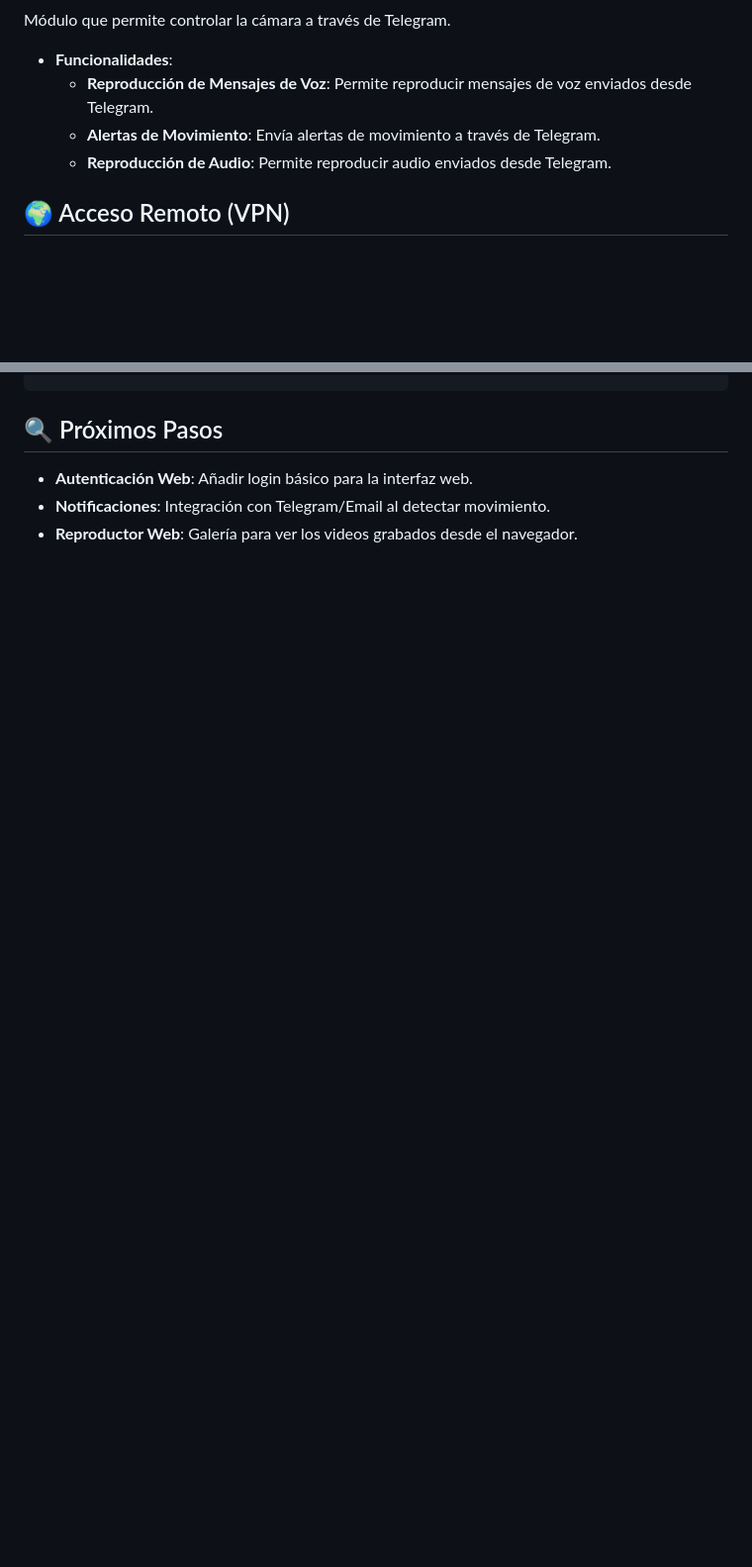
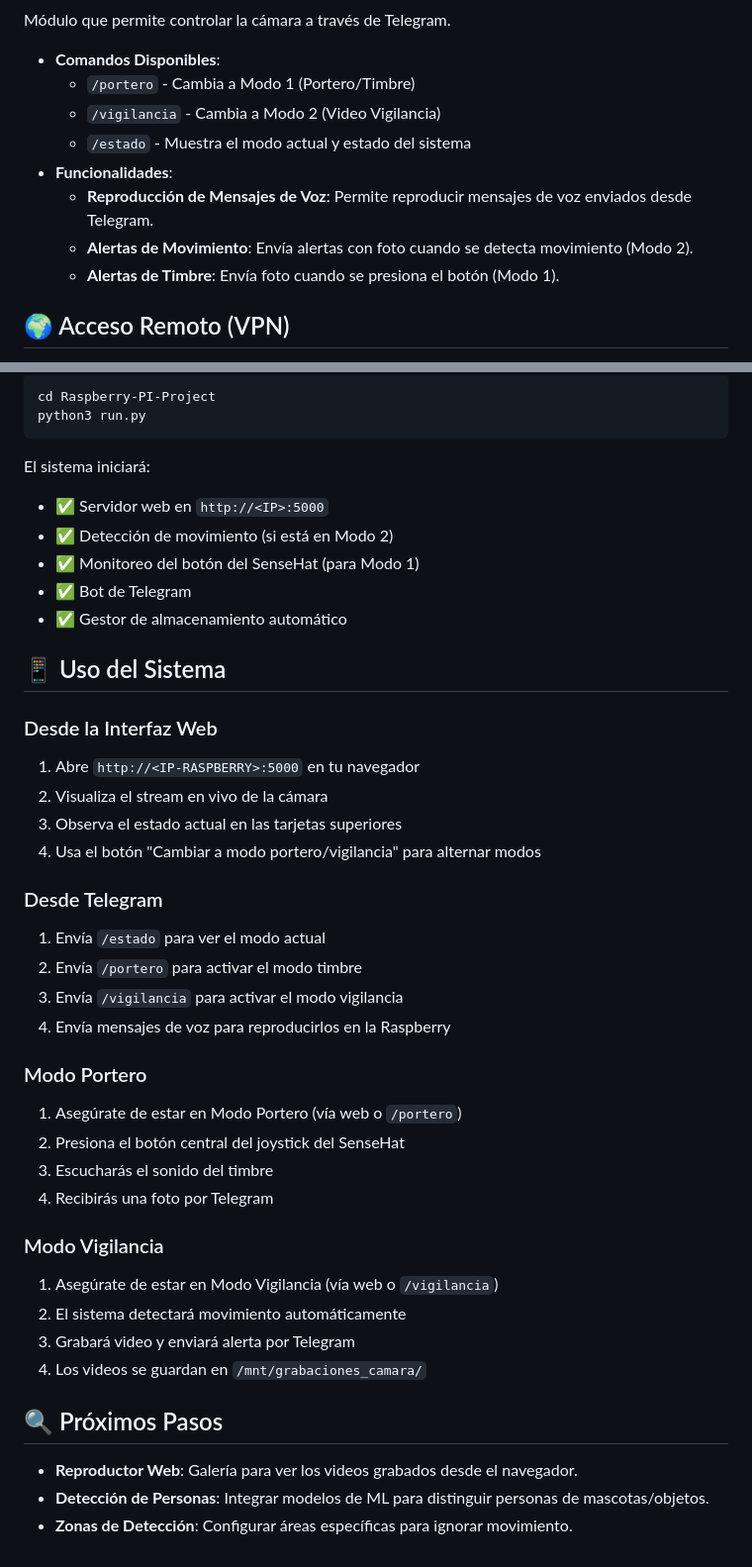
Before and after one commit to FerXxk/Raspberry-PI-Project, a Markdown page: README.md, 2 parts joined by grey strips. Shown at 99% size. Rendered like a GitHub page; blank space fills up the shorter version.

````diff
--- a/README.md
+++ b/README.md
@@ -34,8 +64,12 @@ Módulo inteligente (`modules/storage.py`) que asegura que el disco nunca se lle
 Módulo que permite controlar la cámara a través de Telegram.
+- **Comandos Disponibles**:
+    - `/portero` - Cambia a Modo 1 (Portero/Timbre)
+    - `/vigilancia` - Cambia a Modo 2 (Video Vigilancia)
+    - `/estado` - Muestra el modo actual y estado del sistema
 - **Funcionalidades**:
     - **Reproducción de Mensajes de Voz**: Permite reproducir mensajes de voz enviados desde Telegram.
-    - **Alertas de Movimiento**: Envía alertas de movimiento a través de Telegram.
-    - **Reproducción de Audio**: Permite reproducir audio enviados desde Telegram.
+    - **Alertas de Movimiento**: Envía alertas con foto cuando se detecta movimiento (Modo 2).
+    - **Alertas de Timbre**: Envía foto cuando se presiona el botón (Modo 1).
 
 ## 🌍 Acceso Remoto (VPN)
 Para acceder a la cámara desde fuera de casa de forma segura, incluimos un script para configurar **Tailscale**:
@@ -67,4 +164,42 @@ TIEMPO_SIN_MOVIMIENTO = 5      # Tiempo de espera antes de cortar
+```bash
+cd Raspberry-PI-Project
+python3 run.py
+```
+
+El sistema iniciará:
+- ✅ Servidor web en `http://<IP>:5000`
+- ✅ Detección de movimiento (si está en Modo 2)
+- ✅ Monitoreo del botón del SenseHat (para Modo 1)
+- ✅ Bot de Telegram
+- ✅ Gestor de almacenamiento automático
+
+## 📱 Uso del Sistema
+
+### Desde la Interfaz Web
+1. Abre `http://<IP-RASPBERRY>:5000` en tu navegador
+2. Visualiza el stream en vivo de la cámara
+3. Observa el estado actual en las tarjetas superiores
+4. Usa el botón "Cambiar a modo portero/vigilancia" para alternar modos
+
+### Desde Telegram
+1. Envía `/estado` para ver el modo actual
+2. Envía `/portero` para activar el modo timbre
+3. Envía `/vigilancia` para activar el modo vigilancia
+4. Envía mensajes de voz para reproducirlos en la Raspberry
+
+### Modo Portero
+1. Asegúrate de estar en Modo Portero (vía web o `/portero`)
+2. Presiona el botón central del joystick del SenseHat
+3. Escucharás el sonido del timbre
+4. Recibirás una foto por Telegram
+
+### Modo Vigilancia
+1. Asegúrate de estar en Modo Vigilancia (vía web o `/vigilancia`)
+2. El sistema detectará movimiento automáticamente
+3. Grabará video y enviará alerta por Telegram
+4. Los videos se guardan en `/mnt/grabaciones_camara/`
+
 ## 🔍 Próximos Pasos
-- **Autenticación Web**: Añadir login básico para la interfaz web.
-- **Notificaciones**: Integración con Telegram/Email al detectar movimiento.
 - **Reproductor Web**: Galería para ver los videos grabados desde el navegador.
+- **Detección de Personas**: Integrar modelos de ML para distinguir personas de mascotas/objetos.
+- **Zonas de Detección**: Configurar áreas específicas para ignorar movimiento.
````
Also changed, not shown: other parts of README.md (+103 -10 lines).
